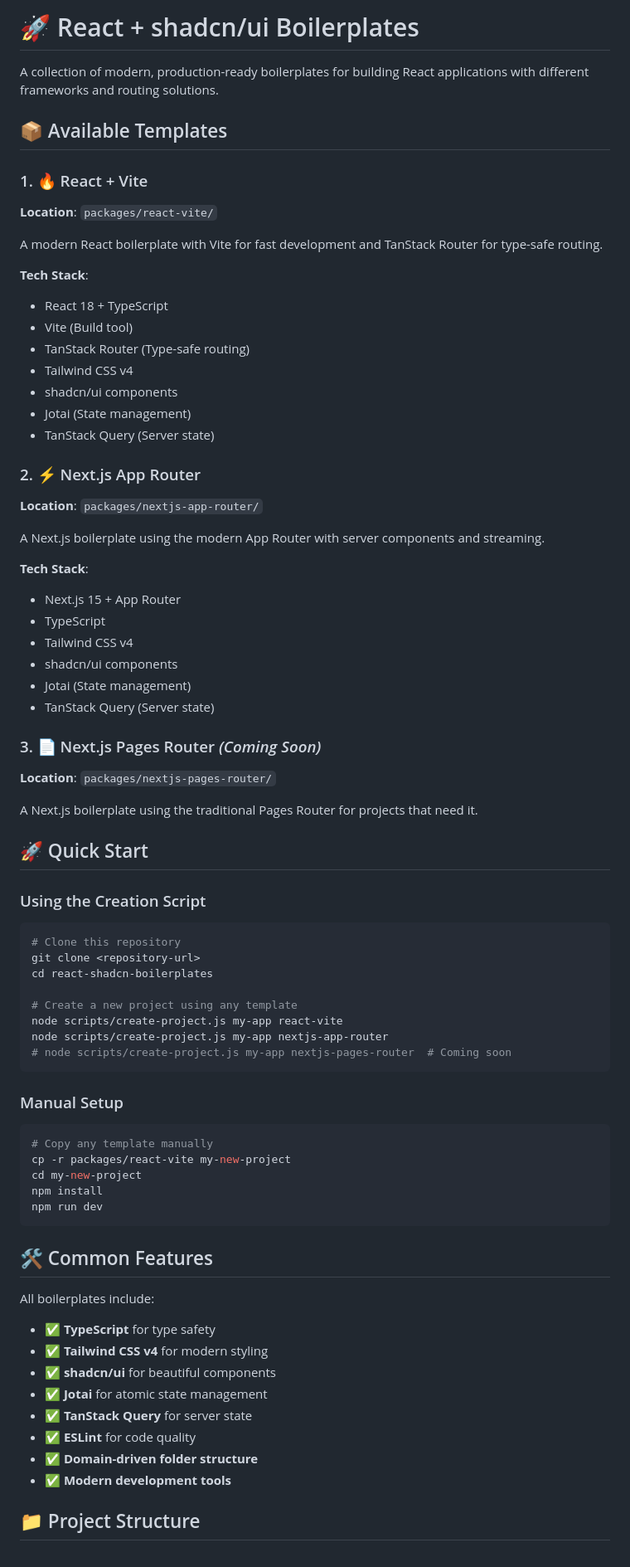
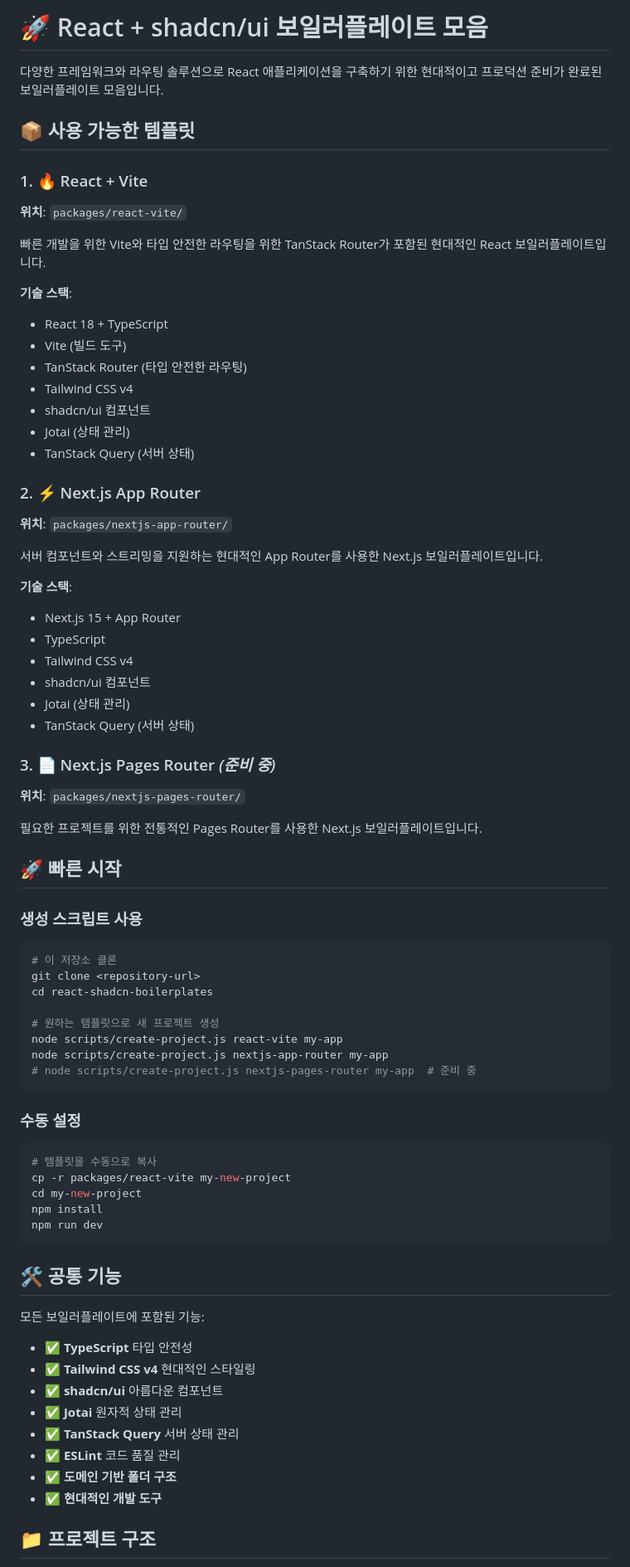
Before and after one commit to im-ian/create-react-shadcn-app, a Markdown page: README.md, the part around the change printed below. Shown: that part at 83% size. Drawn GitHub-style.

````diff
--- a/README.md
+++ b/README.md
@@ -1,78 +1,78 @@
-# 🚀 React + shadcn/ui Boilerplates
+# 🚀 React + shadcn/ui 보일러플레이트 모음
 
-A collection of modern, production-ready boilerplates for building React applications with different frameworks and routing solutions.
+다양한 프레임워크와 라우팅 솔루션으로 React 애플리케이션을 구축하기 위한 현대적이고 프로덕션 준비가 완료된 보일러플레이트 모음입니다.
 
-## 📦 Available Templates
+## 📦 사용 가능한 템플릿
 
 ### 1. 🔥 React + Vite
-**Location**: `packages/react-vite/`
+**위치**: `packages/react-vite/`
 
-A modern React boilerplate with Vite for fast development and TanStack Router for type-safe routing.
+빠른 개발을 위한 Vite와 타입 안전한 라우팅을 위한 TanStack Router가 포함된 현대적인 React 보일러플레이트입니다.
 
-**Tech Stack**:
+**기술 스택**:
 - React 18 + TypeScript
-- Vite (Build tool)
-- TanStack Router (Type-safe routing)
+- Vite (빌드 도구)
+- TanStack Router (타입 안전한 라우팅)
 - Tailwind CSS v4
-- shadcn/ui components
-- Jotai (State management)
-- TanStack Query (Server state)
+- shadcn/ui 컴포넌트
+- Jotai (상태 관리)
+- TanStack Query (서버 상태)
 
 ### 2. ⚡ Next.js App Router
-**Location**: `packages/nextjs-app-router/`
+**위치**: `packages/nextjs-app-router/`
 
-A Next.js boilerplate using the modern App Router with server components and streaming.
+서버 컴포넌트와 스트리밍을 지원하는 현대적인 App Router를 사용한 Next.js 보일러플레이트입니다.
 
-**Tech Stack**:
+**기술 스택**:
 - Next.js 15 + App Router
 - TypeScript
 - Tailwind CSS v4
-- shadcn/ui components
-- Jotai (State management)
-- TanStack Query (Server state)
+- shadcn/ui 컴포넌트
+- Jotai (상태 관리)
+- TanStack Query (서버 상태)
 
-### 3. 📄 Next.js Pages Router *(Coming Soon)*
-**Location**: `packages/nextjs-pages-router/`
+### 3. 📄 Next.js Pages Router *(준비 중)*
+**위치**: `packages/nextjs-pages-router/`
 
-A Next.js boilerplate using the traditional Pages Router for projects that need it.
+필요한 프로젝트를 위한 전통적인 Pages Router를 사용한 Next.js 보일러플레이트입니다.
 
-## 🚀 Quick Start
+## 🚀 빠른 시작
 
-### Using the Creation Script
+### 생성 스크립트 사용
 
 ```bash
-# Clone this repository
+# 이 저장소 클론
 git clone <repository-url>
 cd react-shadcn-boilerplates
 
-# Create a new project using any template
-node scripts/create-project.js my-app react-vite
-node scripts/create-project.js my-app nextjs-app-router
-# node scripts/create-project.js my-app nextjs-pages-router  # Coming soon
+# 원하는 템플릿으로 새 프로젝트 생성
+node scripts/create-project.js react-vite my-app
+node scripts/create-project.js nextjs-app-router my-app
+# node scripts/create-project.js nextjs-pages-router my-app  # 준비 중
 ```
 
-### Manual Setup
+### 수동 설정
 
 ```bash
-# Copy any template manually
+# 템플릿을 수동으로 복사
 cp -r packages/react-vite my-new-project
 cd my-new-project
 npm install
 npm run dev
 ```
 
-## 🛠️ Common Features
+## 🛠️ 공통 기능
 
-All boilerplates include:
+모든 보일러플레이트에 포함된 기능:
 
-- ✅ **TypeScript** for type safety
-- ✅ **Tailwind CSS v4** for modern styling
-- ✅ **shadcn/ui** for beautiful components
-- ✅ **Jotai** for atomic state management
-- ✅ **TanStack Query** for server state
-- ✅ **ESLint** for code quality
-- ✅ **Domain-driven folder structure**
-- ✅ **Modern development tools**
+- ✅ **TypeScript** 타입 안전성
+- ✅ **Tailwind CSS v4** 현대적인 스타일링
+- ✅ **shadcn/ui** 아름다운 컴포넌트
+- ✅ **Jotai** 원자적 상태 관리
+- ✅ **TanStack Query** 서버 상태 관리
+- ✅ **ESLint** 코드 품질 관리
+- ✅ **도메인 기반 폴더 구조**
+- ✅ **현대적인 개발 도구**
 
-## 📁 Project Structure
+## 📁 프로젝트 구조
 
````
Also changed, not shown: other parts of README.md (+51 -51 lines).
